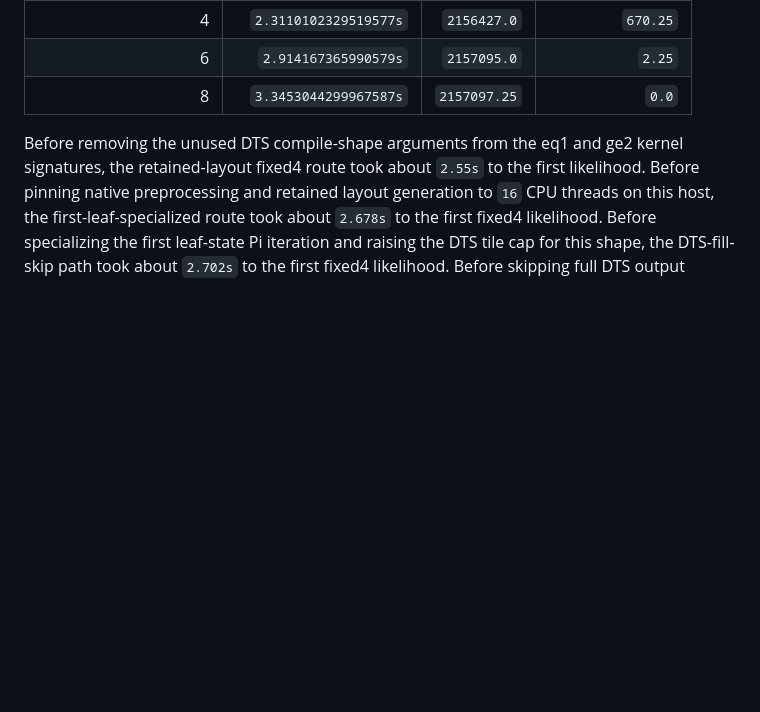
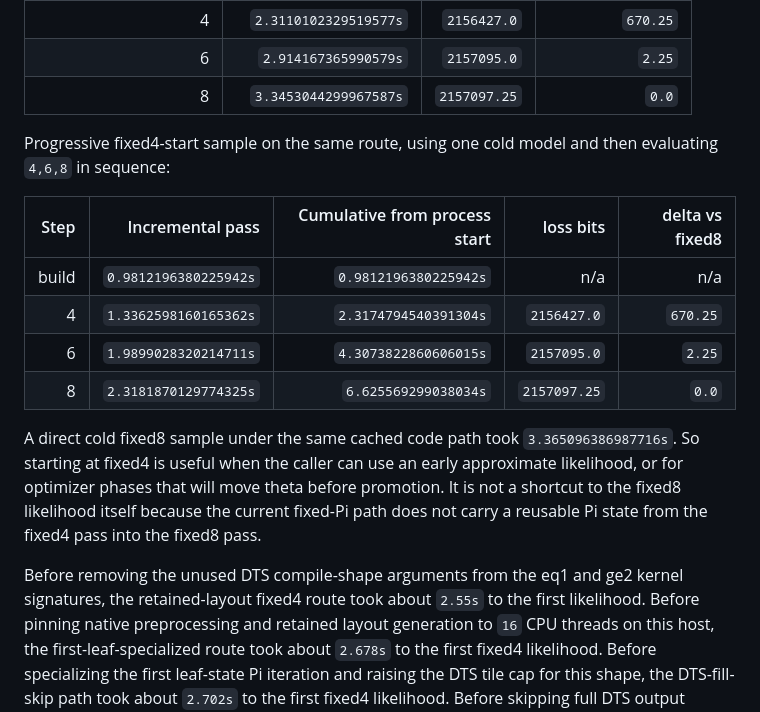
Before and after one commit to SisyphusMountain/gpurec, a Markdown page: docs/test-trees-1000-likelihood-performance.md, the part around the change. Drawn GitHub-style; blank space fills up the shorter version.

Commit message:
Record fixed4 progressive likelihood timing

```diff
--- a/docs/test-trees-1000-likelihood-performance.md
+++ b/docs/test-trees-1000-likelihood-performance.md
@@ -80,6 +80,23 @@ Cold first-pass fidelity samples with the same construction path:
 | 4 | `2.3110102329519577s` | `2156427.0` | `670.25` |
 | 6 | `2.914167365990579s` | `2157095.0` | `2.25` |
 | 8 | `3.3453044299967587s` | `2157097.25` | `0.0` |
+
+Progressive fixed4-start sample on the same route, using one cold model and
+then evaluating `4,6,8` in sequence:
+
+| Step | Incremental pass | Cumulative from process start | loss bits | delta vs fixed8 |
+|---:|---:|---:|---:|---:|
+| build | `0.9812196380225942s` | `0.9812196380225942s` | n/a | n/a |
+| 4 | `1.3362598160165362s` | `2.3174794540391304s` | `2156427.0` | `670.25` |
+| 6 | `1.9899028320214711s` | `4.3073822860606015s` | `2157095.0` | `2.25` |
+| 8 | `2.3181870129774325s` | `6.625569299038034s` | `2157097.25` | `0.0` |
+
+A direct cold fixed8 sample under the same cached code path took
+`3.365096386987716s`.  So starting at fixed4 is useful when the caller can use
+an early approximate likelihood, or for optimizer phases that will move theta
+before promotion.  It is not a shortcut to the fixed8 likelihood itself because
+the current fixed-Pi path does not carry a reusable Pi state from the fixed4
+pass into the fixed8 pass.
 
 Before removing the unused DTS compile-shape arguments from the eq1 and ge2
 kernel signatures, the retained-layout fixed4 route took about `2.55s` to the
```
